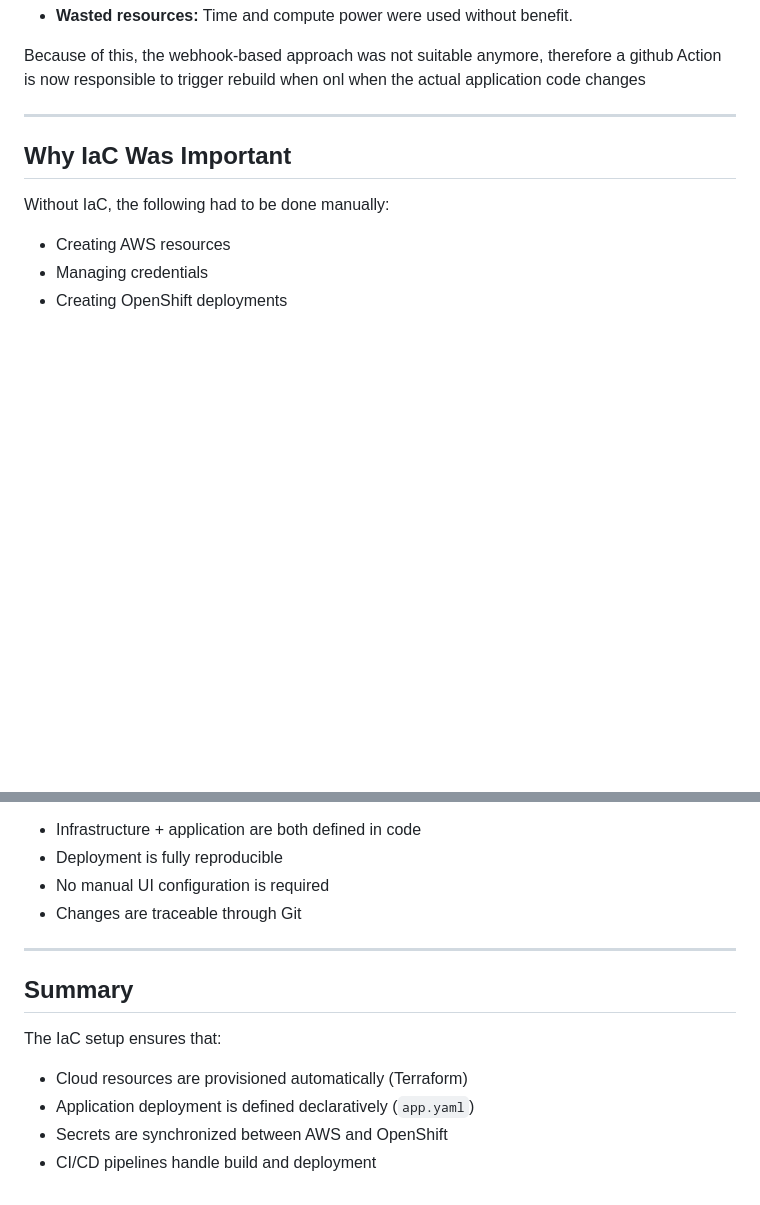
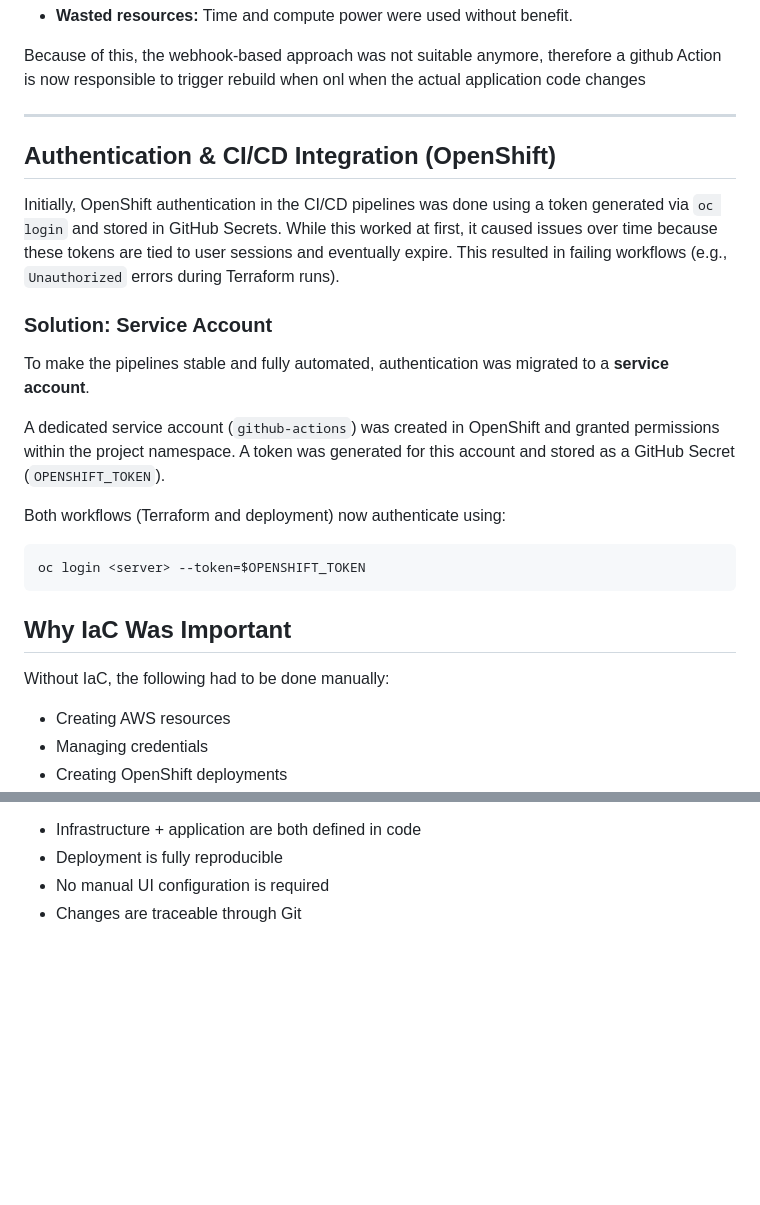
Before and after one commit to ballakrisz/photoalbum, a Markdown page: README.md, 2 parts joined by grey strips. Drawn GitHub-style; blank space fills up the shorter version.

Commit message:
Updated readme to contain the Service Account description too

````diff
--- a/README.md
+++ b/README.md
@@ -654,6 +654,21 @@ Because of this, the webhook-based approach was not suitable anymore, therefore
 
 ---
 
+## Authentication & CI/CD Integration (OpenShift)
+
+Initially, OpenShift authentication in the CI/CD pipelines was done using a token generated via `oc login` and stored in GitHub Secrets. While this worked at first, it caused issues over time because these tokens are tied to user sessions and eventually expire. This resulted in failing workflows (e.g., `Unauthorized` errors during Terraform runs).
+
+### Solution: Service Account
+
+To make the pipelines stable and fully automated, authentication was migrated to a **service account**.
+
+A dedicated service account (`github-actions`) was created in OpenShift and granted permissions within the project namespace. A token was generated for this account and stored as a GitHub Secret (`OPENSHIFT_TOKEN`).
+
+Both workflows (Terraform and deployment) now authenticate using:
+
+```bash
+oc login <server> --token=$OPENSHIFT_TOKEN
+```
 
 ## Why IaC Was Important
 
@@ -672,14 +687,3 @@ With IaC:
 - Deployment is fully reproducible
 - No manual UI configuration is required
 - Changes are traceable through Git
-
----
-
-## Summary
-
-The IaC setup ensures that:
-
-- Cloud resources are provisioned automatically (Terraform)
-- Application deployment is defined declaratively (`app.yaml`)
-- Secrets are synchronized between AWS and OpenShift
-- CI/CD pipelines handle build and deployment
````
